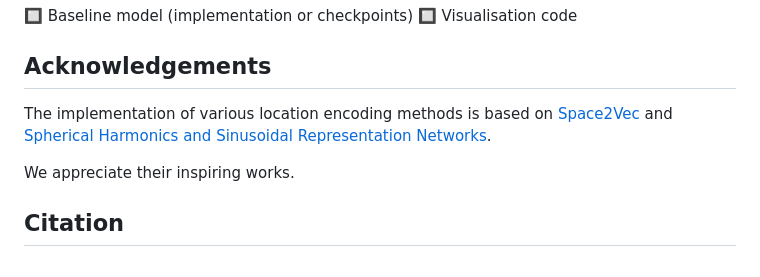
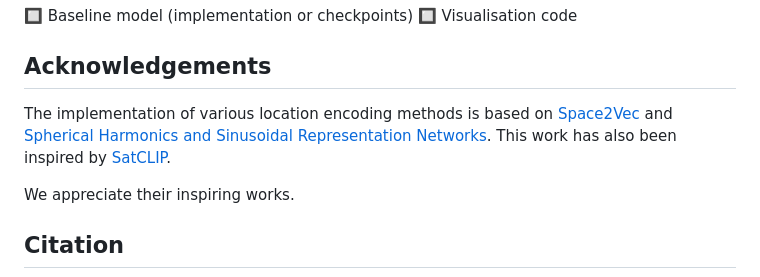
Before and after one commit to xlwang233/CaLLiPer, a Markdown page: README.md, the part around the change. Drawn GitHub-style.

Commit message:
Update README.md - give more credit

```diff
--- a/README.md
+++ b/README.md
@@ -55,7 +55,7 @@ We plan to add more stuff in the future:
 
 ## Acknowledgements
 
-The implementation of various location encoding methods is based on [Space2Vec](https://github.com/gengchenmai/space2vec) and [Spherical Harmonics and Sinusoidal Representation Networks](https://github.com/MarcCoru/locationencoder).
+The implementation of various location encoding methods is based on [Space2Vec](https://github.com/gengchenmai/space2vec) and [Spherical Harmonics and Sinusoidal Representation Networks](https://github.com/MarcCoru/locationencoder). This work has also been inspired by [SatCLIP](https://github.com/microsoft/satclip).
 
 We appreciate their inspiring works.
 
```
